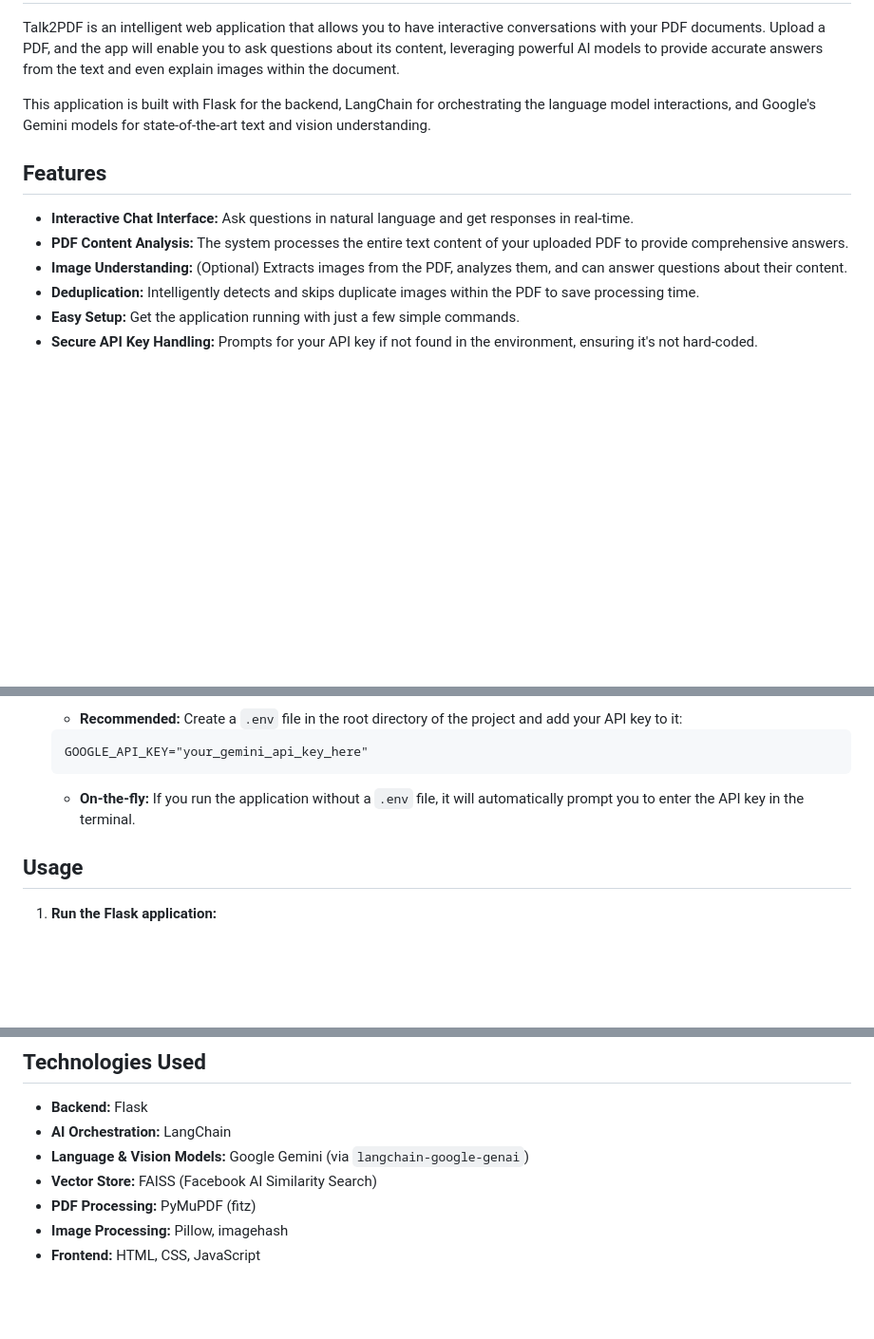
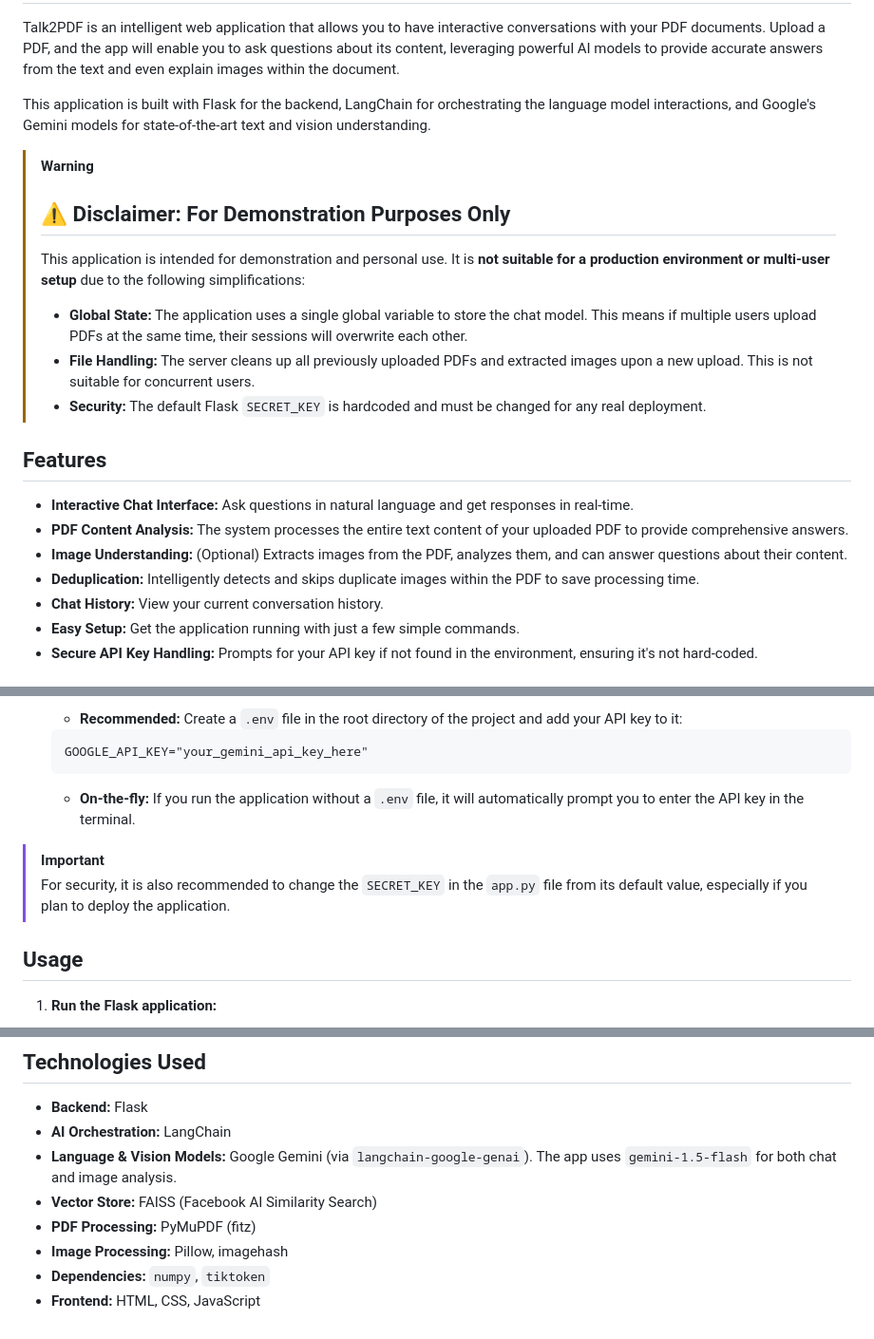
Before and after one commit to Nishanthnaa52/Talk2PDF, a Markdown page: README.md, 3 parts joined by grey strips. Shown at 95% size. Drawn GitHub-style; blank space fills up the shorter version.

Commit message:
I am updating the README with important disclaimers and details.

````diff
--- a/README.md
+++ b/README.md
@@ -10,12 +10,20 @@ Talk2PDF is an intelligent web application that allows you to have interactive c
 
 This application is built with Flask for the backend, LangChain for orchestrating the language model interactions, and Google's Gemini models for state-of-the-art text and vision understanding.
 
+> [!WARNING]
+> ## ⚠️ Disclaimer: For Demonstration Purposes Only
+> This application is intended for demonstration and personal use. It is **not suitable for a production environment or multi-user setup** due to the following simplifications:
+> - **Global State:** The application uses a single global variable to store the chat model. This means if multiple users upload PDFs at the same time, their sessions will overwrite each other.
+> - **File Handling:** The server cleans up all previously uploaded PDFs and extracted images upon a new upload. This is not suitable for concurrent users.
+> - **Security:** The default Flask `SECRET_KEY` is hardcoded and must be changed for any real deployment.
+
 ## Features
 
 - **Interactive Chat Interface:** Ask questions in natural language and get responses in real-time.
 - **PDF Content Analysis:** The system processes the entire text content of your uploaded PDF to provide comprehensive answers.
 - **Image Understanding:** (Optional) Extracts images from the PDF, analyzes them, and can answer questions about their content.
 - **Deduplication:** Intelligently detects and skips duplicate images within the PDF to save processing time.
+- **Chat History:** View your current conversation history.
 - **Easy Setup:** Get the application running with just a few simple commands.
 - **Secure API Key Handling:** Prompts for your API key if not found in the environment, ensuring it's not hard-coded.
 
@@ -79,6 +87,9 @@ This application requires a Google Gemini API key to function.
       ```
     *   **On-the-fly:** If you run the application without a `.env` file, it will automatically prompt you to enter the API key in the terminal.
 
+> [!IMPORTANT]
+> For security, it is also recommended to change the `SECRET_KEY` in the `app.py` file from its default value, especially if you plan to deploy the application.
+
 ## Usage
 
 1.  **Run the Flask application:**
@@ -101,8 +112,9 @@ This application requires a Google Gemini API key to function.
 
 - **Backend:** Flask
 - **AI Orchestration:** LangChain
-- **Language & Vision Models:** Google Gemini (via `langchain-google-genai`)
+- **Language & Vision Models:** Google Gemini (via `langchain-google-genai`). The app uses `gemini-1.5-flash` for both chat and image analysis.
 - **Vector Store:** FAISS (Facebook AI Similarity Search)
 - **PDF Processing:** PyMuPDF (fitz)
 - **Image Processing:** Pillow, imagehash
+- **Dependencies:** `numpy`, `tiktoken`
 - **Frontend:** HTML, CSS, JavaScript
````
